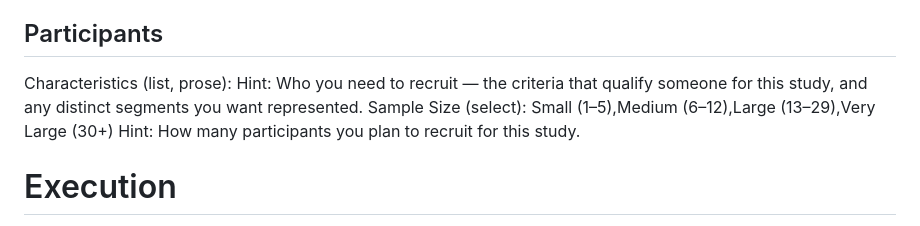
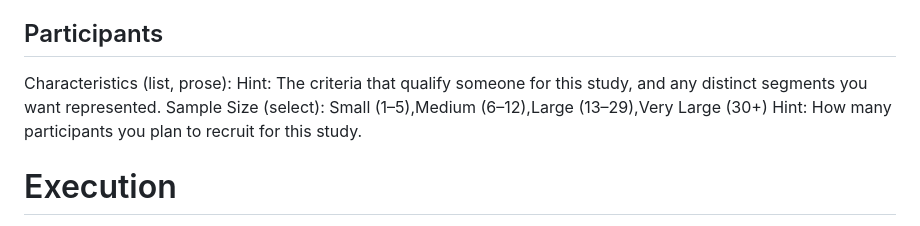
Before and after one commit to GustavoBerumen/research-plan-app, a Markdown page: research-plan-template.md, the part around the change. GitHub-like rendering.

Commit message:
Trim the Characteristics hint
Drops the "Who you need to recruit — " opener, leaving the criteria and
segments the field actually asks for. The label already says who the question
is about.

Written by Gus; committed here because it was left in the working tree.

Co-Authored-By: Claude Opus 5 <noreply@anthropic.com>

```diff
--- a/research-plan-template.md
+++ b/research-plan-template.md
@@ -122,7 +122,7 @@ Methods (list):
      of person, and "Frequent mobile shoppers" answered either. Merged rather
      than reworded, because nothing in the app consumed either value. -->
 Characteristics (list, prose):
-  Hint: Who you need to recruit — the criteria that qualify someone for this study, and any distinct segments you want represented.
+  Hint: The criteria that qualify someone for this study, and any distinct segments you want represented.
 Sample Size (select): Small (1–5),Medium (6–12),Large (13–29),Very Large (30+)
   Hint: How many participants you plan to recruit for this study.
 
```
